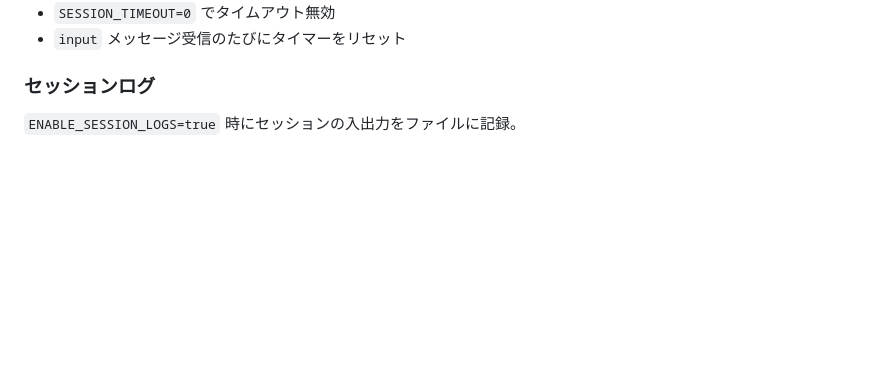
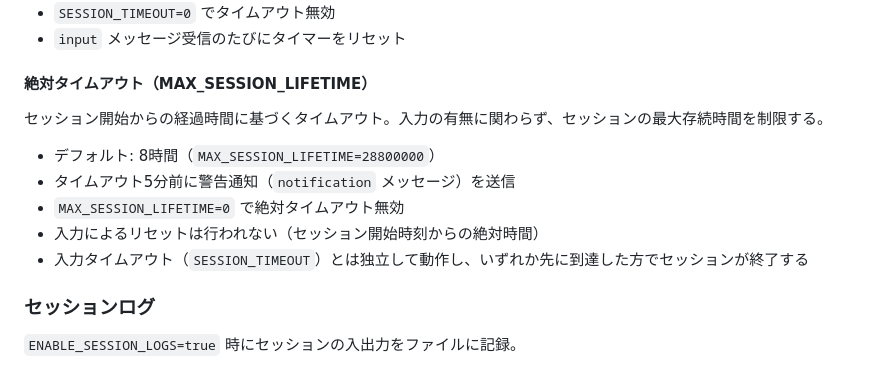
Before and after one commit to Y-Kanekoo/pocket-dev-relay, a Markdown page: docs/SPEC.md, the part around one of its changes. Drawn GitHub-style; blank space fills up the shorter version.

```diff
--- a/docs/SPEC.md
+++ b/docs/SPEC.md
@@ -520,5 +574,15 @@ ws://host:port/ws?token=<AUTH_TOKEN>
 - `SESSION_TIMEOUT=0` でタイムアウト無効
 - `input` メッセージ受信のたびにタイマーをリセット
+
+#### 絶対タイムアウト（MAX_SESSION_LIFETIME）
+
+セッション開始からの経過時間に基づくタイムアウト。入力の有無に関わらず、セッションの最大存続時間を制限する。
+
+- デフォルト: 8時間（`MAX_SESSION_LIFETIME=28800000`）
+- タイムアウト5分前に警告通知（`notification` メッセージ）を送信
+- `MAX_SESSION_LIFETIME=0` で絶対タイムアウト無効
+- 入力によるリセットは行われない（セッション開始時刻からの絶対時間）
+- 入力タイムアウト（`SESSION_TIMEOUT`）とは独立して動作し、いずれか先に到達した方でセッションが終了する
 
 ### セッションログ
 
```
Also changed, not shown: other parts of docs/SPEC.md (+55 -1 lines).
